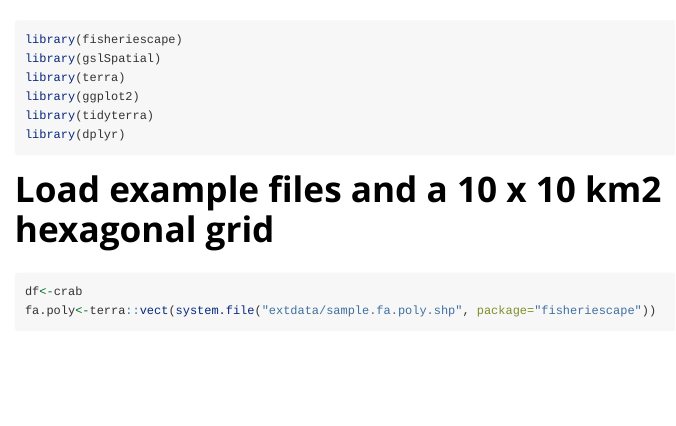
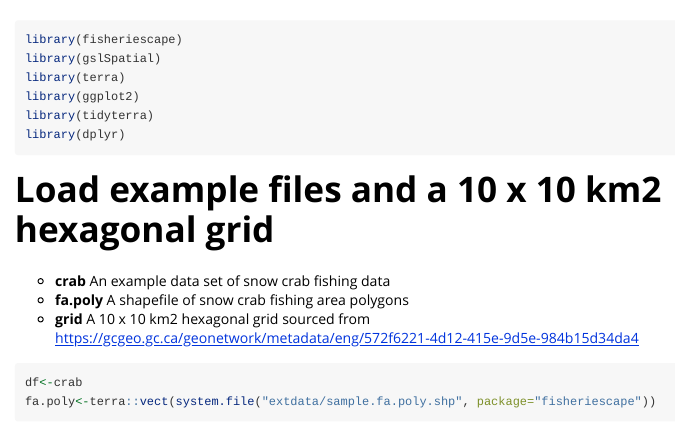
Before and after one commit to JoleneSutton/fisheriescape, an R Markdown document (vignettes/fisheriescape_vignette.Rmd): the page in a window 1100 px wide, from 60 px down. Rendered offline with R 4.5, knitr and Pandoc, with nearby package versions; some code elsewhere in the file could not run offline; long lines of code are wrapped.

Commit message:
edit vignette

````diff
--- a/vignettes/fisheriescape_vignette.Rmd
+++ b/vignettes/fisheriescape_vignette.Rmd
@@ -25,6 +25,11 @@ library(dplyr)
 
 
 # Load example files and a 10 x 10 km2 hexagonal grid
+
+  * **crab** An example data set of snow crab fishing data
+  * **fa.poly** A shapefile of snow crab fishing area polygons
+  * **grid** A 10 x 10 km2 hexagonal grid sourced from https://gcgeo.gc.ca/geonetwork/metadata/eng/572f6221-4d12-415e-9d5e-984b15d34da4
+
 ```{r, warning = FALSE, message = FALSE}
 df<-crab
 fa.poly<-terra::vect(system.file("extdata/sample.fa.poly.shp", package="fisheriescape"))
````
